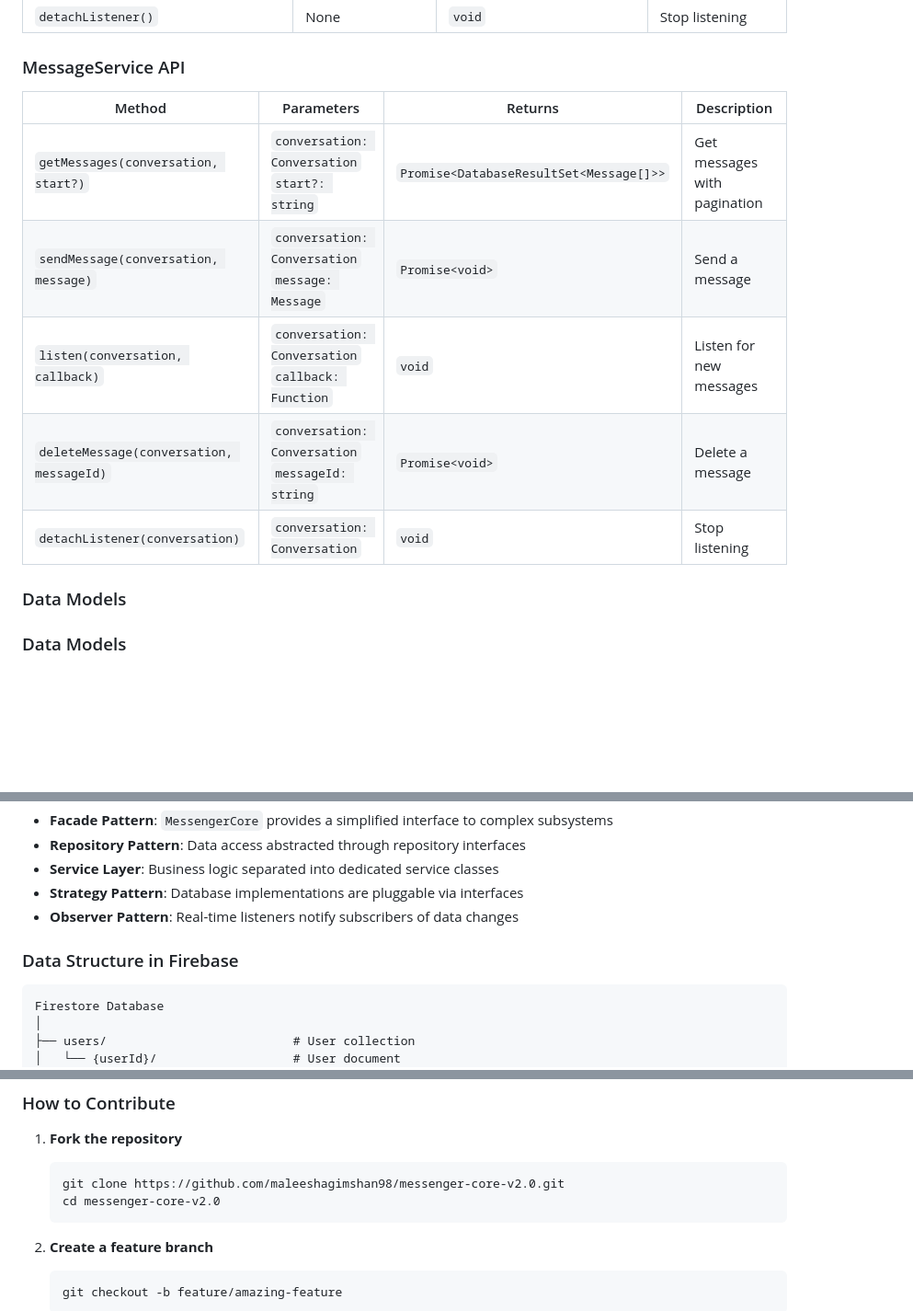
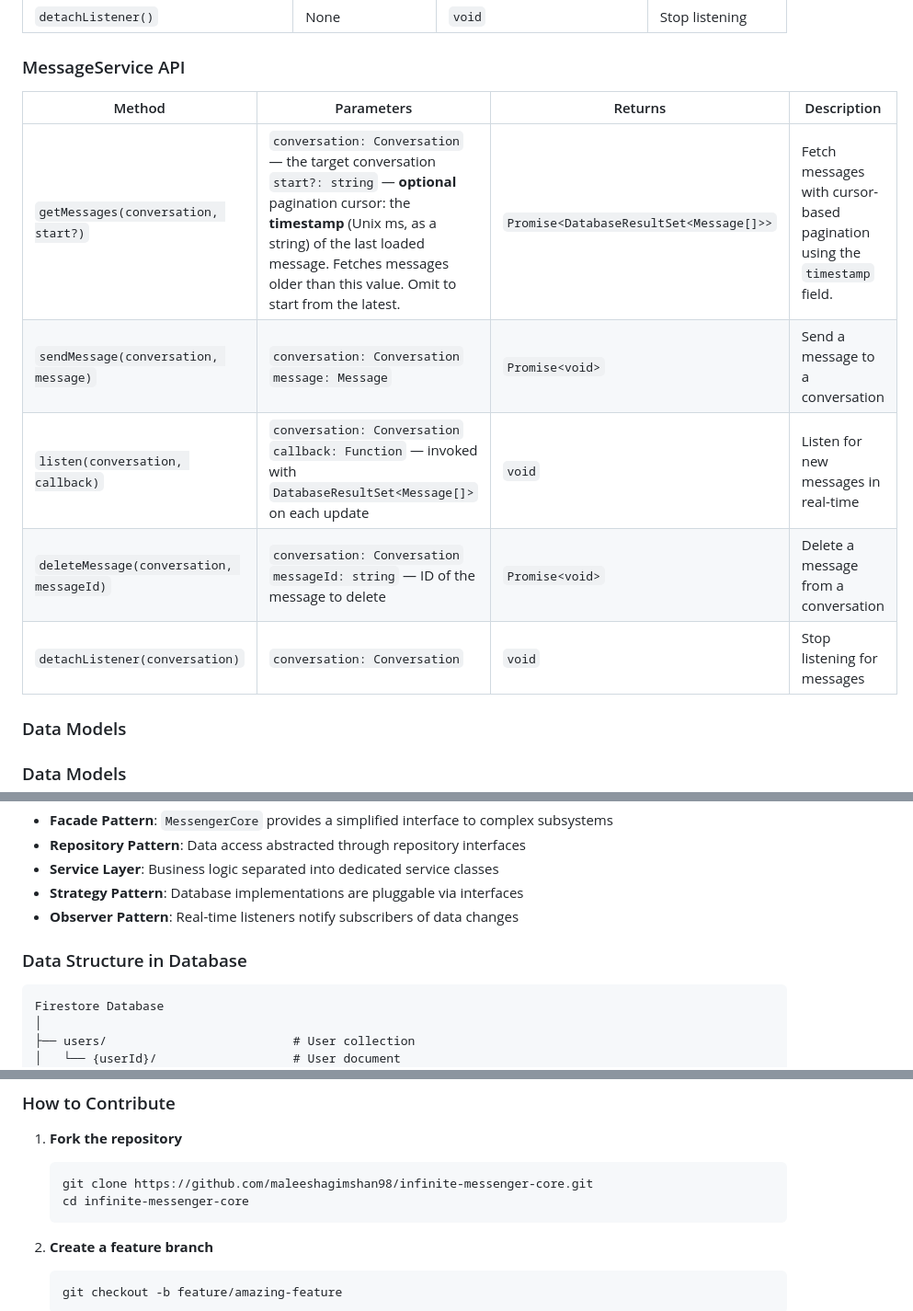
Before and after one commit to maleeshagimshan98/infinite-messenger-core, a Markdown page: README.md, 3 parts joined by grey strips. Shown at 92% size. Drawn GitHub-style; blank space fills up the shorter version.

````diff
--- a/README.md
+++ b/README.md
@@ -439,13 +479,13 @@ For detailed API documentation, see:
 
 ### MessageService API
 
-| Method                                   | Parameters                                            | Returns                                 | Description                  |
-| ---------------------------------------- | ----------------------------------------------------- | --------------------------------------- | ---------------------------- |
-| `getMessages(conversation, start?)`      | `conversation: Conversation`<br/>`start?: string`     | `Promise<DatabaseResultSet<Message[]>>` | Get messages with pagination |
-| `sendMessage(conversation, message)`     | `conversation: Conversation`<br/>`message: Message`   | `Promise<void>`                         | Send a message               |
-| `listen(conversation, callback)`         | `conversation: Conversation`<br/>`callback: Function` | `void`                                  | Listen for new messages      |
-| `deleteMessage(conversation, messageId)` | `conversation: Conversation`<br/>`messageId: string`  | `Promise<void>`                         | Delete a message             |
-| `detachListener(conversation)`           | `conversation: Conversation`                          | `void`                                  | Stop listening               |
+| Method                                   | Parameters                                                                                                                                                                           | Returns                                 | Description                                     |
+| ---------------------------------------- | ------------------------------------------------------------------------------------------------------------------------------------------------------------------------------------ | --------------------------------------- | ----------------------------------------------- |
+| `getMessages(conversation, start?)`      | `conversation: Conversation` — the target conversation<br/>`start?: string` — **optional** pagination cursor: the **timestamp** (Unix ms, as a string) of the last loaded message. Fetches messages older than this value. Omit to start from the latest. | `Promise<DatabaseResultSet<Message[]>>` | Fetch messages with cursor-based pagination using the `timestamp` field. |
+| `sendMessage(conversation, message)`     | `conversation: Conversation`<br/>`message: Message`                                                                                                                                  | `Promise<void>`                         | Send a message to a conversation                |
+| `listen(conversation, callback)`         | `conversation: Conversation`<br/>`callback: Function` — invoked with `DatabaseResultSet<Message[]>` on each update                                                                   | `void`                                  | Listen for new messages in real-time            |
+| `deleteMessage(conversation, messageId)` | `conversation: Conversation`<br/>`messageId: string` — ID of the message to delete                                                                                                   | `Promise<void>`                         | Delete a message from a conversation            |
+| `detachListener(conversation)`           | `conversation: Conversation`                                                                                                                                                         | `void`                                  | Stop listening for messages                     |
 
 ### Data Models
 
@@ -560,7 +600,7 @@ Messenger Core follows a clean, layered architecture with clear separation of co
 - **Strategy Pattern**: Database implementations are pluggable via interfaces
 - **Observer Pattern**: Real-time listeners notify subscribers of data changes
 
-### Data Structure in Firebase
+### Data Structure in Database
 
 ```
 Firestore Database
@@ -896,8 +936,8 @@ Contributions are welcome and greatly appreciated! 🎉
 1. **Fork the repository**
 
    ```bash
-   git clone https://github.com/maleeshagimshan98/messenger-core-v2.0.git
-   cd messenger-core-v2.0
+   git clone https://github.com/maleeshagimshan98/infinite-messenger-core.git
+   cd infinite-messenger-core
    ```
 
 2. **Create a feature branch**
````
Also changed, not shown: other parts of README.md (+51 -11 lines).
